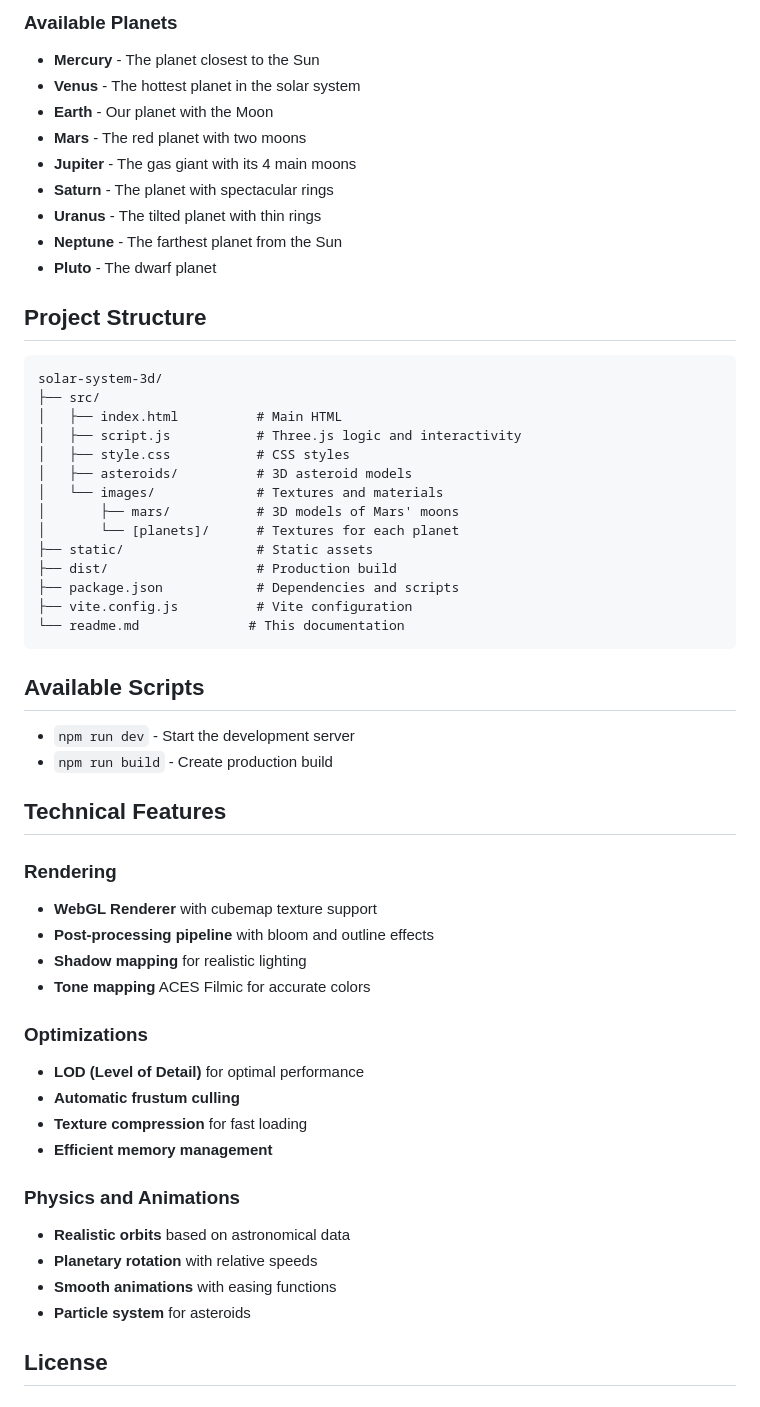
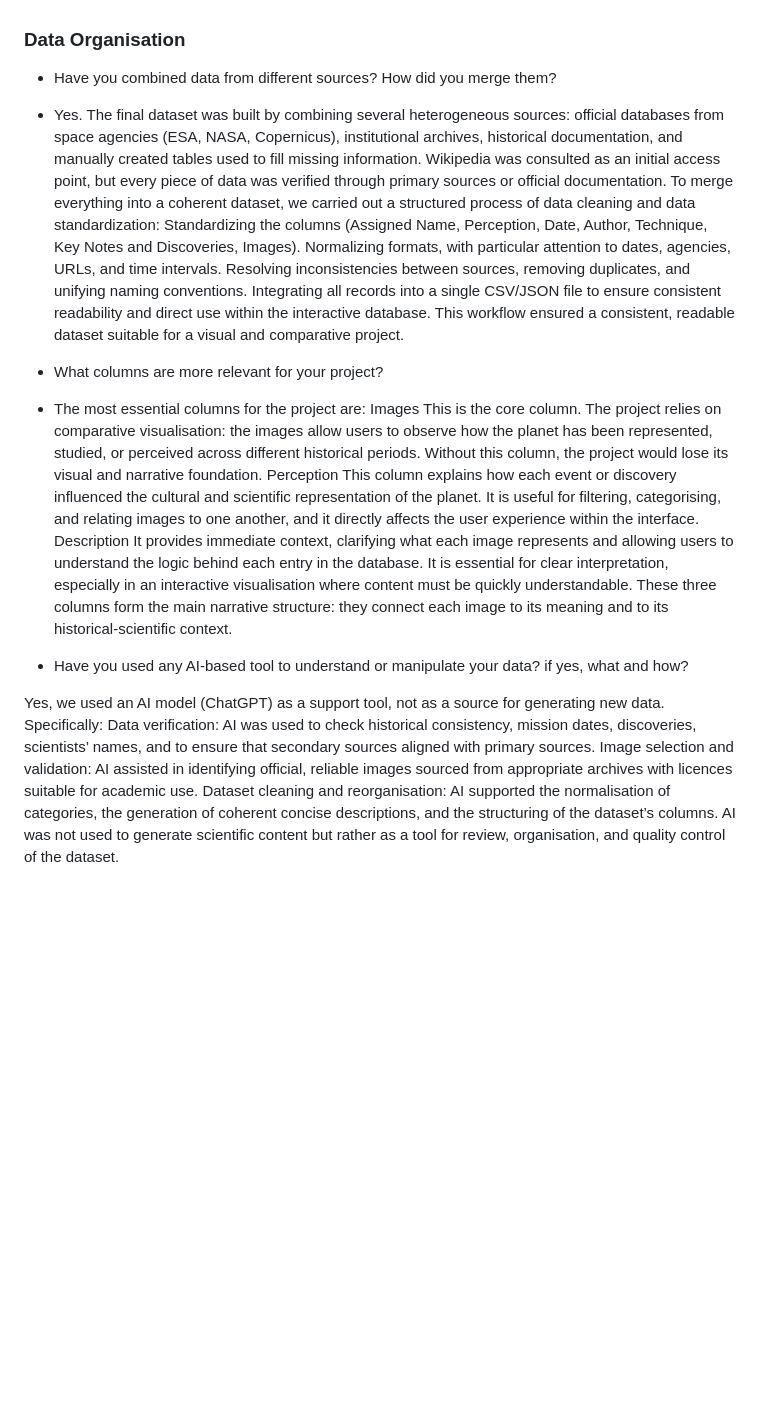
Before and after one commit to mattiapiatti/DDD-2025-Group9, a Markdown page: readme.md, the part around the change printed below. Rendered like a GitHub page; blank space fills up the shorter version.

Commit message:
Revise README to include data collection and organization details for solar system perception project

````diff
--- a/readme.md
+++ b/readme.md
@@ -73,57 +10,30 @@ An interactive 3D visualization of our solar system created with Three.js, allow
-### Available Planets
-- **Mercury** - The planet closest to the Sun
-- **Venus** - The hottest planet in the solar system
-- **Earth** - Our planet with the Moon
-- **Mars** - The red planet with two moons
-- **Jupiter** - The gas giant with its 4 main moons
-- **Saturn** - The planet with spectacular rings
-- **Uranus** - The tilted planet with thin rings
-- **Neptune** - The farthest planet from the Sun
-- **Pluto** - The dwarf planet
-
-## Project Structure
-
-```
-solar-system-3d/
-├── src/
-│   ├── index.html          # Main HTML
-│   ├── script.js           # Three.js logic and interactivity
-│   ├── style.css           # CSS styles
-│   ├── asteroids/          # 3D asteroid models
-│   └── images/             # Textures and materials
-│       ├── mars/           # 3D models of Mars' moons
-│       └── [planets]/      # Textures for each planet
-├── static/                 # Static assets
-├── dist/                   # Production build
-├── package.json            # Dependencies and scripts
-├── vite.config.js          # Vite configuration
-└── readme.md              # This documentation
-```
-
-## Available Scripts
-
-- `npm run dev` - Start the development server
-- `npm run build` - Create production build
-
-## Technical Features
-
-### Rendering
-- **WebGL Renderer** with cubemap texture support
-- **Post-processing pipeline** with bloom and outline effects
-- **Shadow mapping** for realistic lighting
-- **Tone mapping** ACES Filmic for accurate colors
-
-### Optimizations
-- **LOD (Level of Detail)** for optimal performance
-- **Automatic frustum culling**
-- **Texture compression** for fast loading
-- **Efficient memory management**
-
-### Physics and Animations
-- **Realistic orbits** based on astronomical data
-- **Planetary rotation** with relative speeds
-- **Smooth animations** with easing functions
-- **Particle system** for asteroids
+### Data Organisation
+- Have you combined data from different sources? How did you merge them?
+- Yes. The final dataset was built by combining several heterogeneous sources: official databases from space agencies (ESA, NASA, Copernicus), institutional archives, historical documentation, and manually created tables used to fill missing information.
+Wikipedia was consulted as an initial access point, but every piece of data was verified through primary sources or official documentation.
+To merge everything into a coherent dataset, we carried out a structured process of data cleaning and data standardization:
+Standardizing the columns (Assigned Name, Perception, Date, Author, Technique, Key Notes and Discoveries, Images).
+Normalizing formats, with particular attention to dates, agencies, URLs, and time intervals.
+Resolving inconsistencies between sources, removing duplicates, and unifying naming conventions.
+Integrating all records into a single CSV/JSON file to ensure consistent readability and direct use within the interactive database.
+This workflow ensured a consistent, readable dataset suitable for a visual and comparative project.
 
 
-##  License
+- What columns are more relevant for your project?
+- The most essential columns for the project are:
+Images
+This is the core column. The project relies on comparative visualisation: the images allow users to observe how the planet has been represented, studied, or perceived across different historical periods. Without this column, the project would lose its visual and narrative foundation.
+Perception
+This column explains how each event or discovery influenced the cultural and scientific representation of the planet. It is useful for filtering, categorising, and relating images to one another, and it directly affects the user experience within the interface.
+Description
+It provides immediate context, clarifying what each image represents and allowing users to understand the logic behind each entry in the database. It is essential for clear interpretation, especially in an interactive visualisation where content must be quickly understandable.
+These three columns form the main narrative structure: they connect each image to its meaning and to its historical-scientific context.
+
+- Have you used any AI-based tool to understand or manipulate your data? if yes, what and how?
+
+Yes, we used an AI model (ChatGPT) as a support tool, not as a source for generating new data.
+Specifically:
+Data verification: AI was used to check historical consistency, mission dates, discoveries, scientists’ names, and to ensure that secondary sources aligned with primary sources.
+Image selection and validation: AI assisted in identifying official, reliable images sourced from appropriate archives with licences suitable for academic use.
+Dataset cleaning and reorganisation: AI supported the normalisation of categories, the generation of coherent concise descriptions, and the structuring of the dataset’s columns.
+AI was not used to generate scientific content but rather as a tool for review, organisation, and quality control of the dataset.
````
Also changed, not shown: other parts of readme.md (+7 -70 lines).
